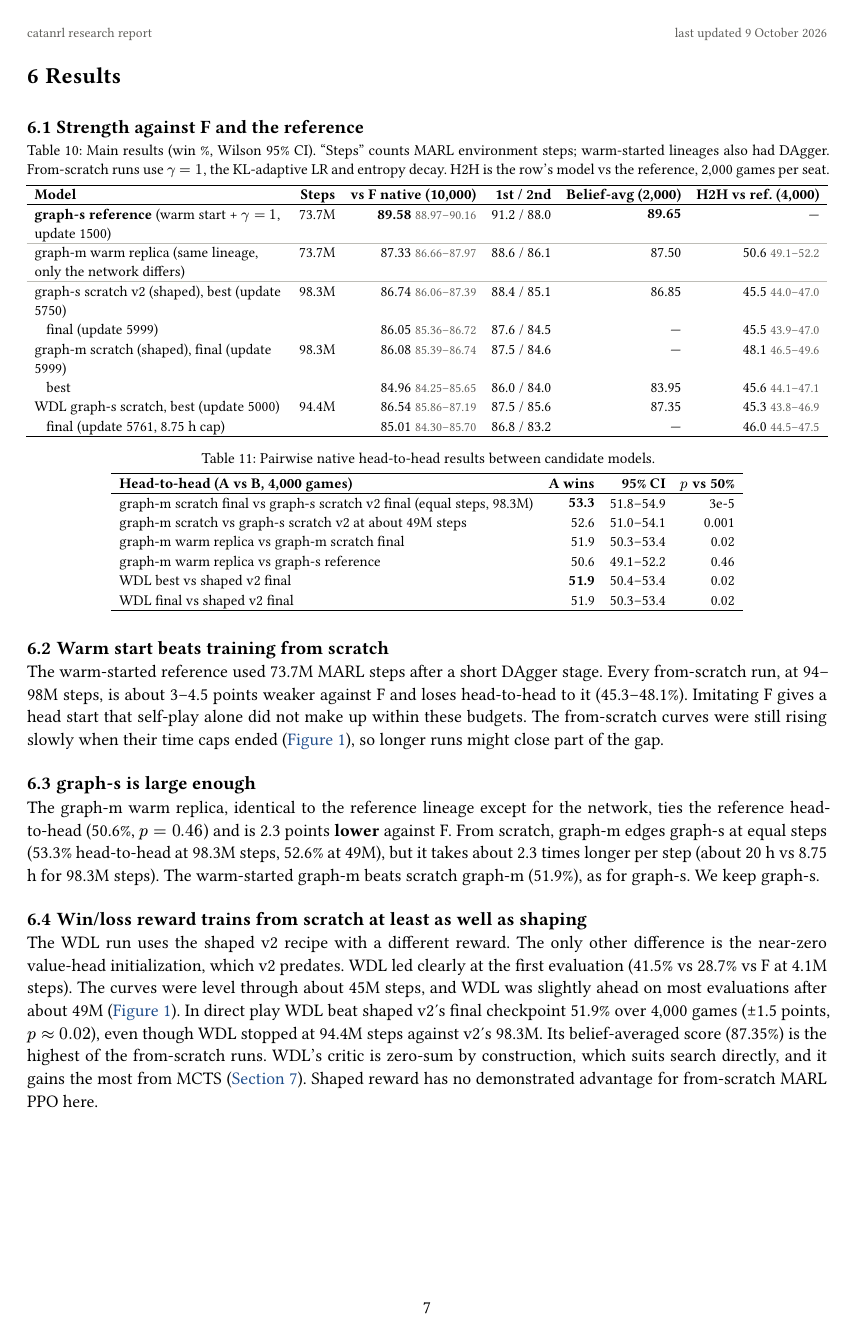
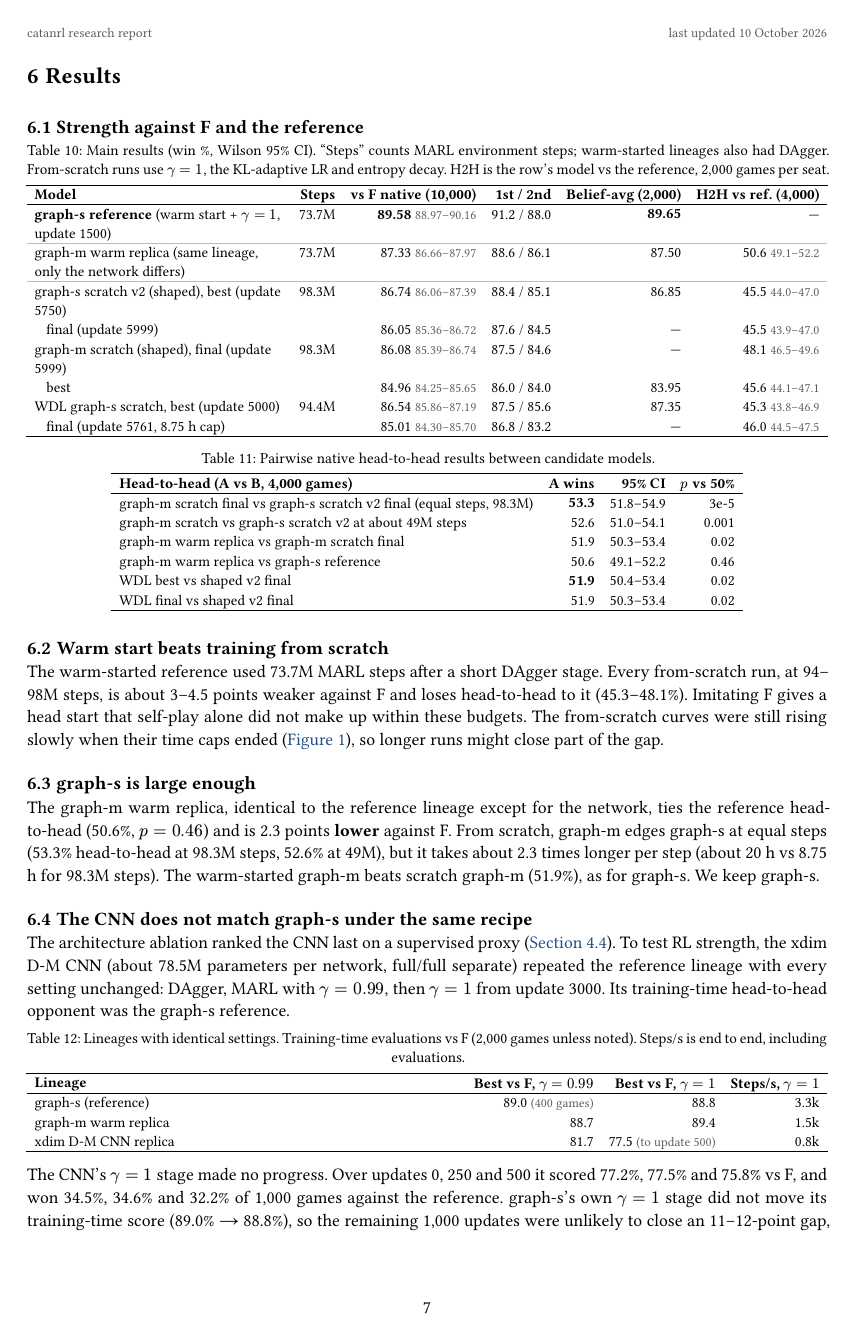
Before and after one commit to mcrco/catanrl, a Typst document (report/report.typ): page 7 of 13. The pictures show the PDF file report/report.pdf that the author committed with the source.

Commit message:
Report the CNN replica of the reference lineage
The xdim CNN, trained with the reference's exact recipe, trailed graph-s by
7-12 points vs F in training-time evaluations and won about a third of its
games against the reference at a quarter of the training speed; its gamma = 1
stage was ended at update 500.

Co-Authored-By: Claude Opus 5.5 (1M context) <noreply@anthropic.com>
Claude-Session: https://claude.ai/code/session_01Uagymjpk5WvQfNztBLxCEv

```diff
--- a/report/report.typ
+++ b/report/report.typ
@@ -104,7 +104,7 @@ catanrl trains agents for two-player Catan under Catanatron's rules @catanatron
 ) <tab:headline>
 
 *Key findings.*
-+ *Architecture.* On a teacher-neutral outcome-prediction test the graph network beats an MLP, which beats the cross-dimensional CNN (outcome loss 0.396 vs 0.464 vs 0.83 nats), with 30× fewer parameters than the CNN (@sec:ablation).
++ *Architecture.* On a teacher-neutral outcome-prediction test the graph network beats an MLP, which beats the cross-dimensional CNN (outcome loss 0.396 vs 0.464 vs 0.83 nats), with 30× fewer parameters than the CNN (@sec:ablation). Under the reference's RL recipe a CNN replica trailed graph-s by 7–12 points vs F in training-time evaluations, won about a third of its games against the reference and trained about 4× slower (@sec:cnn-replica).
 + *Recipe.* DAgger from F, then MARL PPO with $gamma = 0.99$, then a $gamma = 1$ continuation produces the reference. The $gamma = 1$ stage adds 1.6 points over a matched $gamma = 0.99$ control (@sec:gamma).
 + *Warm start.* From-scratch runs with $gamma = 1$ and a KL-adaptive learning rate reach 86–87% vs F after 94–98M environment steps but lose head-to-head to the reference (45.3–48.1%).
 + *Size.* graph-s is large enough. A graph-m replica of the reference lineage ties it head-to-head (50.6%) at about 2.3× the training cost per step.
@@ -337,7 +337,7 @@ One RTX 2070 SUPER (8 GB) and a 31 GB host run everything. @tab:throughput lists
     [Native evaluations vs F and H2H], [5–7× faster than the Python evaluator, matching within noise (89.0% vs 87.5% on 400 games)],
     [W&B action-type chart rebuilt only at eval cadence], [it had grown to about 2 s per update, about an hour per 8-hour run],
   ),
-  caption: [Throughput work. A full graph-s run sustains about 3.1k environment steps/s including evaluations (98.3M steps in 8.75 h); graph-m about 1.3k.],
+  caption: [Throughput work. A full graph-s run sustains about 3.1k environment steps/s including evaluations (98.3M steps in 8.75 h); graph-m about 1.3k; the xdim D-M CNN about 0.8k.],
 ) <tab:throughput>
 
 // ---------------------------------------------------------------- results
@@ -384,3 +384,8 @@ The warm-started reference used 73.7M MARL steps after a short DAgger stage. Eve
 
 == graph-s is large enough
 The graph-m warm replica, identical to the reference lineage except for the network, ties the reference head-to-head (50.6%, $p = 0.46$) and is 2.3 points *lower* against F. From scratch, graph-m edges graph-s at equal steps (53.3% head-to-head at 98.3M steps, 52.6% at 49M), but it takes about 2.3 times longer per step (about 20 h vs 8.75 h for 98.3M steps). The warm-started graph-m beats scratch graph-m (51.9%), as for graph-s. We keep graph-s.
+
+== The CNN does not match graph-s under the same recipe <sec:cnn-replica>
+The architecture ablation ranked the CNN last on a supervised proxy (@sec:ablation). To test RL strength, the xdim D-M CNN (about 78.5M parameters per network, full/full separate) repeated the reference lineage with every setting unchanged: DAgger, MARL with $gamma = 0.99$, then $gamma = 1$ from update 3000. Its training-time head-to-head opponent was the graph-s reference.
+
+#figure(
@@ -387,3 +395,12 @@ The graph-m warm replica, identical to the reference lineage except for the netw
+    header: ([Lineage], [Best vs F, $gamma = 0.99$], [Best vs F, $gamma = 1$], [Steps/s, $gamma = 1$]),
+    [graph-s (reference)], [89.0 #aside[(400 games)]], [88.8], [3.3k],
+    [graph-m warm replica], [88.7], [89.4], [1.5k],
+    [xdim D-M CNN replica], [81.7], [77.5 #aside[(to update 500)]], [0.8k],
+  ),
+  caption: [Lineages with identical settings. Training-time evaluations vs F (2,000 games unless noted). Steps/s is end to end, including evaluations.],
+) <tab:cnn>
+
+The CNN's $gamma = 1$ stage made no progress. Over updates 0, 250 and 500 it scored 77.2%, 77.5% and 75.8% vs F, and won 34.5%, 34.6% and 32.2% of 1,000 games against the reference. graph-s's own $gamma = 1$ stage did not move its training-time score (89.0% → 88.8%), so the remaining 1,000 updates were unlikely to close an 11–12-point gap, and we ended the stage at update 500. All CNN numbers are training-time evaluations, which are optimistic by up to 2 points (@sec:eval); the gap is far larger than that bias.
 
 == Win/loss reward trains from scratch at least as well as shaping
 The WDL run uses the shaped v2 recipe with a different reward. The only other difference is the near-zero value-head initialization, which v2 predates. WDL led clearly at the first evaluation (41.5% vs 28.7% vs F at 4.1M steps). The curves were level through about 45M steps, and WDL was slightly ahead on most evaluations after about 49M (@fig:curves). In direct play WDL beat shaped v2's final checkpoint 51.9% over 4,000 games (±1.5 points, $p approx 0.02$), even though WDL stopped at 94.4M steps against v2's 98.3M. Its belief-averaged score (87.35%) is the highest of the from-scratch runs. WDL's critic is zero-sum by construction, which suits search directly, and it gains the most from MCTS (@sec:search). Shaped reward has no demonstrated advantage for from-scratch MARL PPO here.
```
Also changed, not shown: report/report.pdf, report/report.typ (18 more changed lines).
